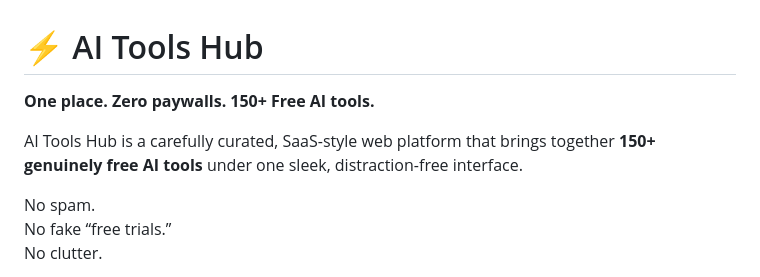
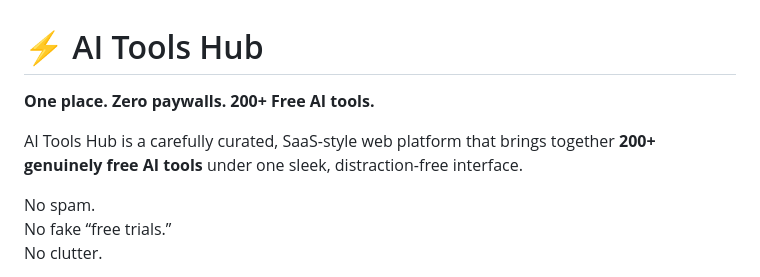
Before and after one commit to soham-patil-tech/ai-tools-hub, a Markdown page: README.md, the part around the change. GitHub-like rendering.

Commit message:
Increase number of free AI tools to 200
Updated the number of free AI tools from 150 to 200 in the README.

```diff
--- a/README.md
+++ b/README.md
@@ -1,7 +1,7 @@
 # ⚡ AI Tools Hub
-**One place. Zero paywalls. 150+ Free AI tools.**
+**One place. Zero paywalls. 200+ Free AI tools.**
 
-AI Tools Hub is a carefully curated, SaaS-style web platform that brings together **150+ genuinely free AI tools** under one sleek, distraction-free interface.
+AI Tools Hub is a carefully curated, SaaS-style web platform that brings together **200+ genuinely free AI tools** under one sleek, distraction-free interface.
 
 No spam.
 No fake “free trials.”
```
